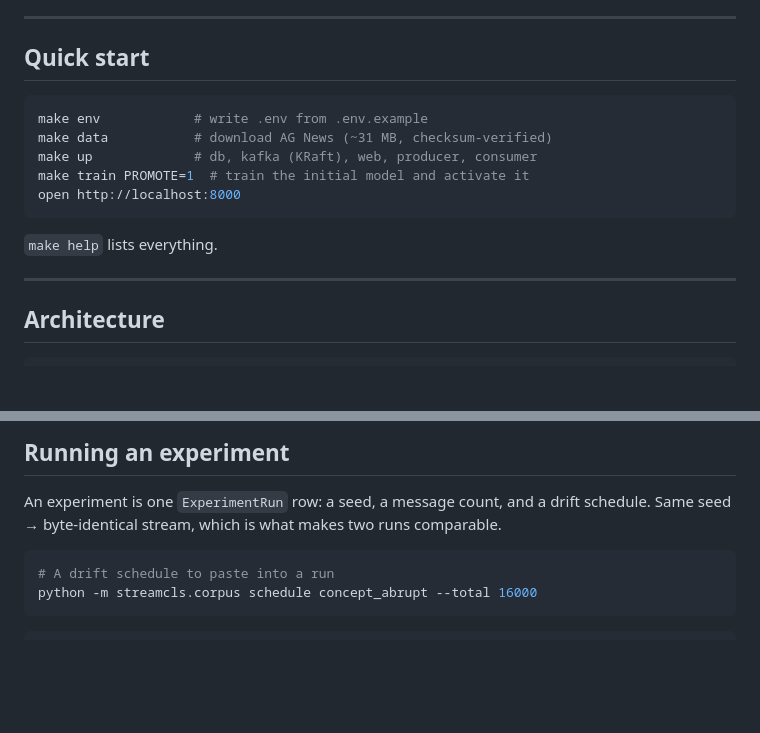
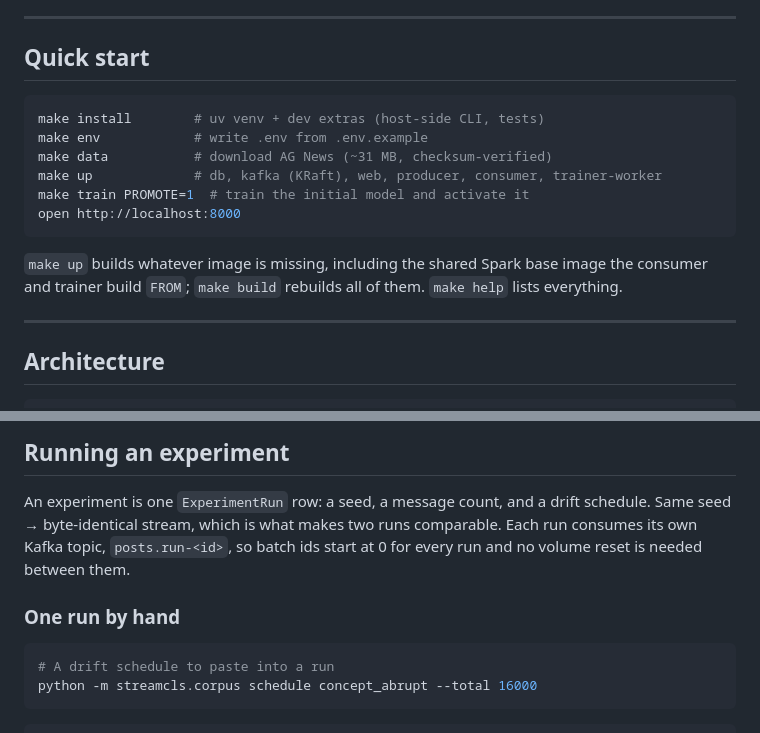
Before and after one commit to degvor/text-msg-classifier, a Markdown page: README.md, 2 parts joined by grey strips. Drawn GitHub-style; blank space fills up the shorter version.

````diff
--- a/README.md
+++ b/README.md
@@ -14,13 +14,16 @@ are measured against known change points.
 ## Quick start
 
 ```bash
+make install        # uv venv + dev extras (host-side CLI, tests)
 make env            # write .env from .env.example
 make data           # download AG News (~31 MB, checksum-verified)
-make up             # db, kafka (KRaft), web, producer, consumer
+make up             # db, kafka (KRaft), web, producer, consumer, trainer-worker
 make train PROMOTE=1  # train the initial model and activate it
 open http://localhost:8000
 ```
 
+`make up` builds whatever image is missing, including the shared Spark base
+image the consumer and trainer build `FROM`; `make build` rebuilds all of them.
 `make help` lists everything.
 
 ---
@@ -78,7 +81,10 @@ Every cross-service contract is a Postgres table. There is no shared-file bus.
 
 An experiment is one `ExperimentRun` row: a seed, a message count, and a drift
 schedule. Same seed → byte-identical stream, which is what makes two runs
-comparable.
+comparable. Each run consumes its own Kafka topic, `posts.run-<id>`, so batch
+ids start at 0 for every run and no volume reset is needed between them.
+
+### One run by hand
 
 ```bash
 # A drift schedule to paste into a run
````
Also changed, not shown: other parts of README.md (+57 -0 lines).
